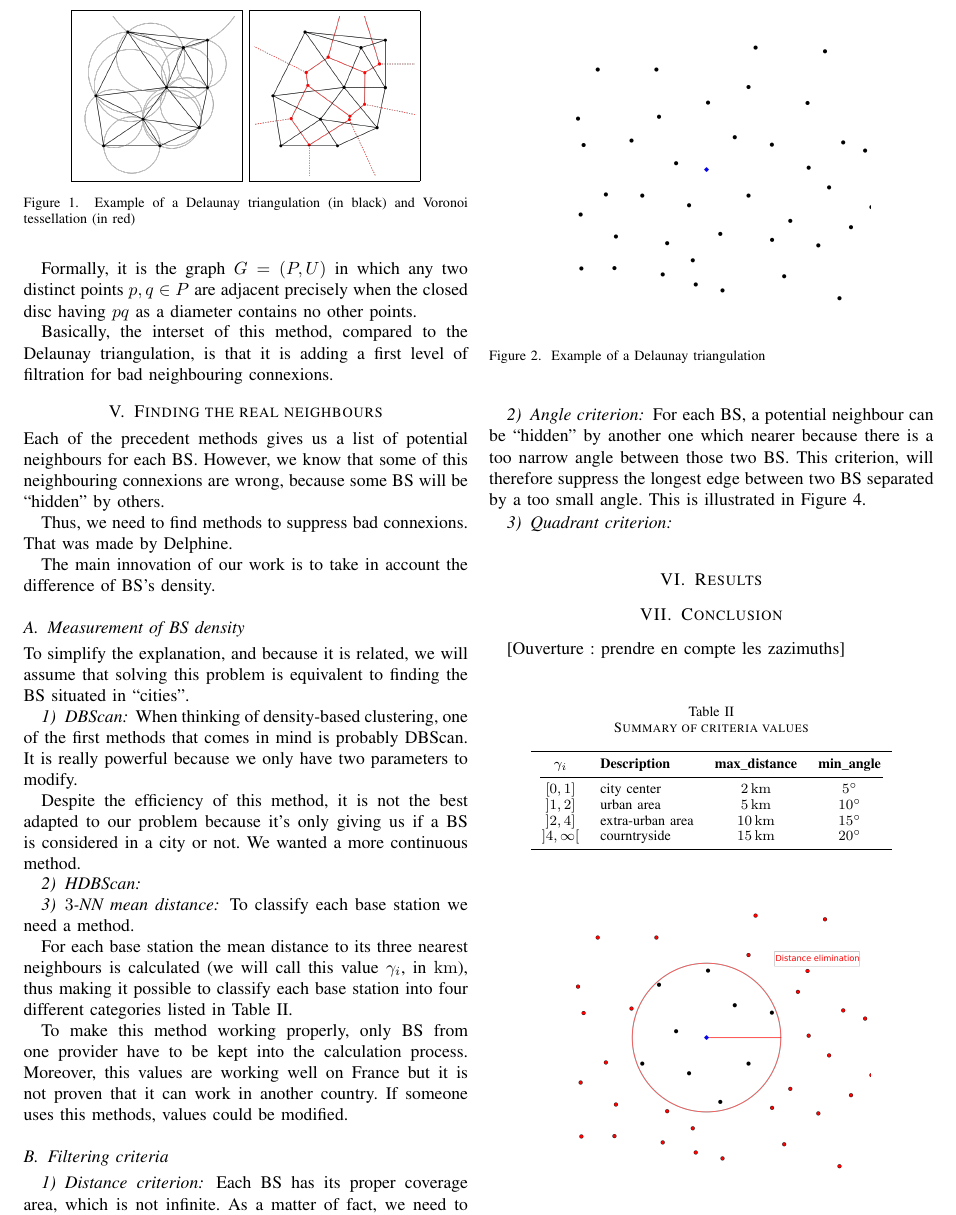
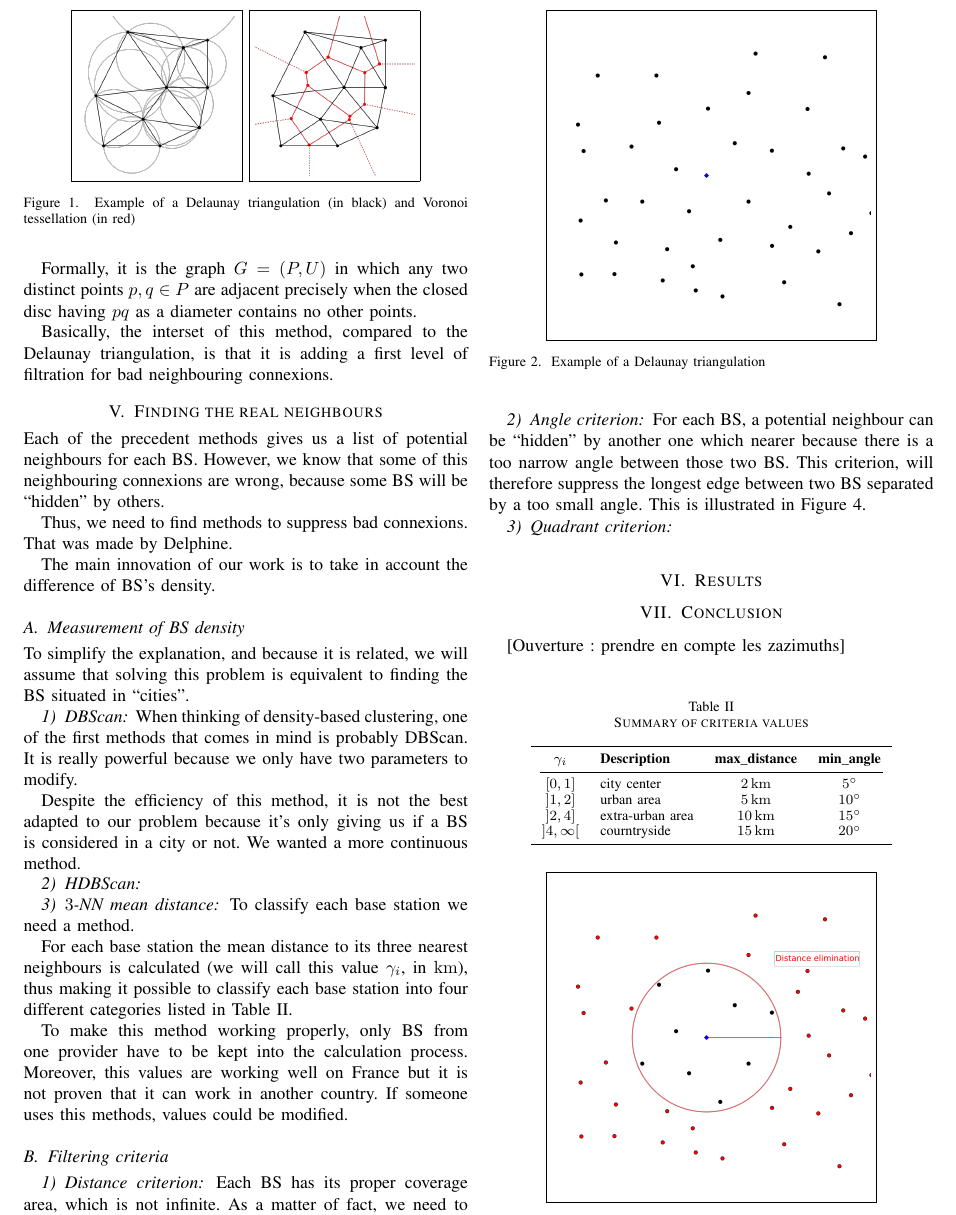
Before and after one commit to pmehaud/article_intership_cvut_24, a LaTeX paper (article.tex): part of page 2 of 3, cut so that both start at the same text. Compiled offline with pdfLaTeX; a missing font is replaced by an installed copy or a similar font; a LaTeX package or settings file that is missing is left out.

Commit message:
Mise en boite des illustrations

```diff
--- a/article.tex
+++ b/article.tex
@@ -202,14 +202,14 @@ Moreover, this values are working well on France but it is not proven that it ca
 
 \begin{figure}[!t]
     \centering
-    \includegraphics[width=2.5in]{images/illus_crit/points.png}
+    \boxed{\includegraphics[width=2.5in]{images/illus_crit/points.png}}
     \caption{Example of a Delaunay triangulation}
     \label{table:crit_pts}
 \end{figure}
 
 \begin{figure}[!b]
     \centering
-    \includegraphics[width=2.5in]{images/illus_crit/distance_elim.png}
+    \boxed{\includegraphics[width=2.5in]{images/illus_crit/distance_elim.png}}
     \caption{Example of a Delaunay triangulation}
     \label{table:crit_dis}
 \end{figure}
```
Also changed, not shown: article.tex (6 more changed lines).
